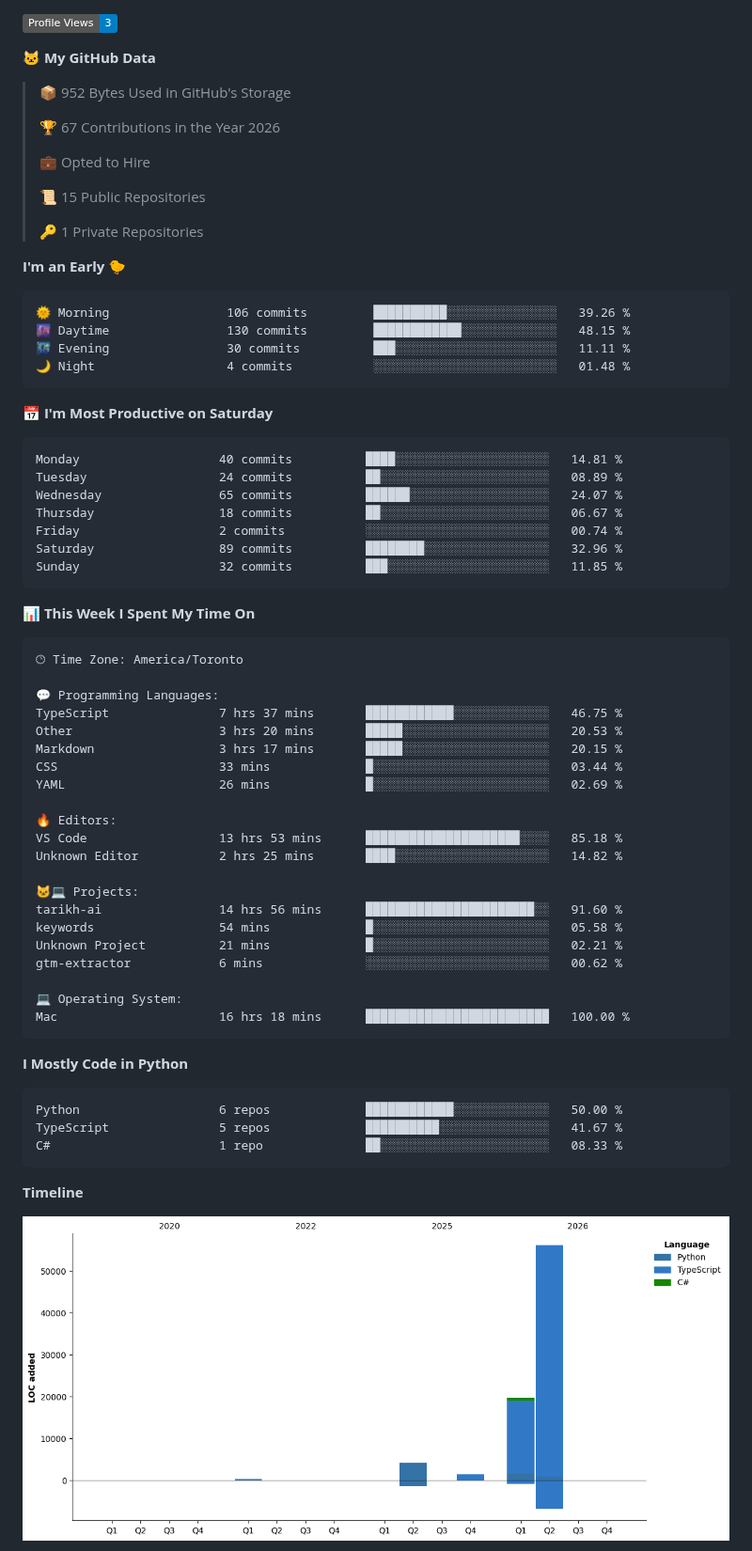
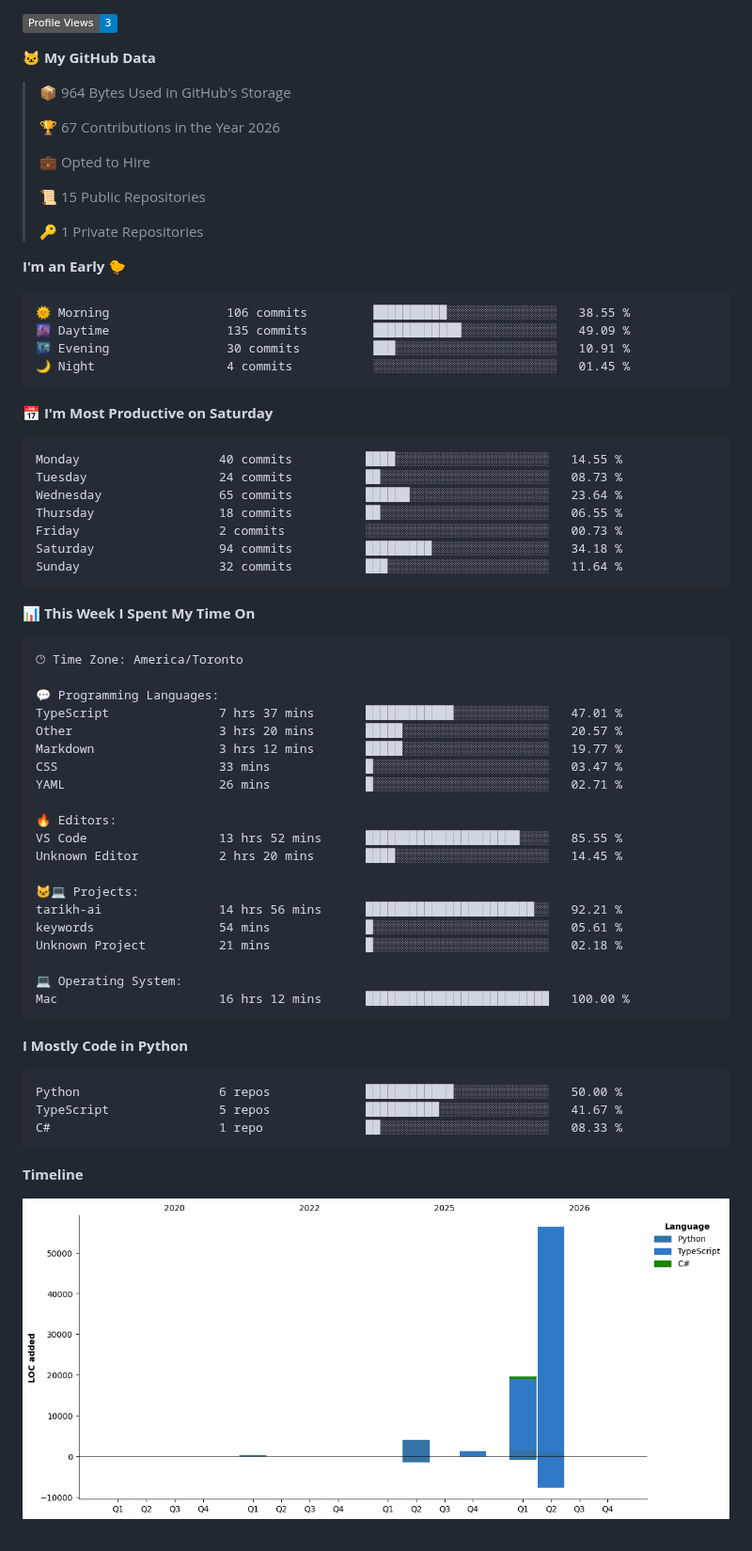
Before and after one commit to HMBaytam/hmbaytam, a Markdown page: README.md, the part around one of its changes. Shown at 94% size. Rendered like a GitHub page; pictures changed too: assets/bar_graph.png; badges without logos.

Commit message:
Updated with Dev Metrics

````diff
--- a/README.md
+++ b/README.md
@@ -12,7 +12,7 @@
 
 **🐱 My GitHub Data**
 
-> 📦 952 Bytes Used in GitHub's Storage
+> 📦 964 Bytes Used in GitHub's Storage
  >
 > 🏆 67 Contributions in the Year 2026
  >
@@ -25,21 +25,21 @@
 **I'm an Early 🐤**
 
 ```text
-🌞 Morning                106 commits         ██████████░░░░░░░░░░░░░░░   39.26 %
-🌆 Daytime                130 commits         ████████████░░░░░░░░░░░░░   48.15 %
-🌃 Evening                30 commits          ███░░░░░░░░░░░░░░░░░░░░░░   11.11 %
-🌙 Night                  4 commits           ░░░░░░░░░░░░░░░░░░░░░░░░░   01.48 %
+🌞 Morning                106 commits         ██████████░░░░░░░░░░░░░░░   38.55 %
+🌆 Daytime                135 commits         ████████████░░░░░░░░░░░░░   49.09 %
+🌃 Evening                30 commits          ███░░░░░░░░░░░░░░░░░░░░░░   10.91 %
+🌙 Night                  4 commits           ░░░░░░░░░░░░░░░░░░░░░░░░░   01.45 %
 ```
 📅 **I'm Most Productive on Saturday**
 
 ```text
-Monday                   40 commits          ████░░░░░░░░░░░░░░░░░░░░░   14.81 %
-Tuesday                  24 commits          ██░░░░░░░░░░░░░░░░░░░░░░░   08.89 %
-Wednesday                65 commits          ██████░░░░░░░░░░░░░░░░░░░   24.07 %
-Thursday                 18 commits          ██░░░░░░░░░░░░░░░░░░░░░░░   06.67 %
-Friday                   2 commits           ░░░░░░░░░░░░░░░░░░░░░░░░░   00.74 %
-Saturday                 89 commits          ████████░░░░░░░░░░░░░░░░░   32.96 %
-Sunday                   32 commits          ███░░░░░░░░░░░░░░░░░░░░░░   11.85 %
+Monday                   40 commits          ████░░░░░░░░░░░░░░░░░░░░░   14.55 %
+Tuesday                  24 commits          ██░░░░░░░░░░░░░░░░░░░░░░░   08.73 %
+Wednesday                65 commits          ██████░░░░░░░░░░░░░░░░░░░   23.64 %
+Thursday                 18 commits          ██░░░░░░░░░░░░░░░░░░░░░░░   06.55 %
+Friday                   2 commits           ░░░░░░░░░░░░░░░░░░░░░░░░░   00.73 %
+Saturday                 94 commits          █████████░░░░░░░░░░░░░░░░   34.18 %
+Sunday                   32 commits          ███░░░░░░░░░░░░░░░░░░░░░░   11.64 %
 ```
 
 
@@ -49,24 +49,23 @@ Sunday                   32 commits          ███░░░░░░░░
 🕑︎ Time Zone: America/Toronto
 
 💬 Programming Languages:
-TypeScript               7 hrs 37 mins       ████████████░░░░░░░░░░░░░   46.75 %
-Other                    3 hrs 20 mins       █████░░░░░░░░░░░░░░░░░░░░   20.53 %
-Markdown                 3 hrs 17 mins       █████░░░░░░░░░░░░░░░░░░░░   20.15 %
-CSS                      33 mins             █░░░░░░░░░░░░░░░░░░░░░░░░   03.44 %
-YAML                     26 mins             █░░░░░░░░░░░░░░░░░░░░░░░░   02.69 %
+TypeScript               7 hrs 37 mins       ████████████░░░░░░░░░░░░░   47.01 %
+Other                    3 hrs 20 mins       █████░░░░░░░░░░░░░░░░░░░░   20.57 %
+Markdown                 3 hrs 12 mins       █████░░░░░░░░░░░░░░░░░░░░   19.77 %
+CSS                      33 mins             █░░░░░░░░░░░░░░░░░░░░░░░░   03.47 %
+YAML                     26 mins             █░░░░░░░░░░░░░░░░░░░░░░░░   02.71 %
 
 🔥 Editors:
-VS Code                  13 hrs 53 mins      █████████████████████░░░░   85.18 %
-Unknown Editor           2 hrs 25 mins       ████░░░░░░░░░░░░░░░░░░░░░   14.82 %
+VS Code                  13 hrs 52 mins      █████████████████████░░░░   85.55 %
+Unknown Editor           2 hrs 20 mins       ████░░░░░░░░░░░░░░░░░░░░░   14.45 %
 
 🐱‍💻 Projects:
-tarikh-ai                14 hrs 56 mins      ███████████████████████░░   91.60 %
-keywords                 54 mins             █░░░░░░░░░░░░░░░░░░░░░░░░   05.58 %
-Unknown Project          21 mins             █░░░░░░░░░░░░░░░░░░░░░░░░   02.21 %
-gtm-extractor            6 mins              ░░░░░░░░░░░░░░░░░░░░░░░░░   00.62 %
+tarikh-ai                14 hrs 56 mins      ███████████████████████░░   92.21 %
+keywords                 54 mins             █░░░░░░░░░░░░░░░░░░░░░░░░   05.61 %
+Unknown Project          21 mins             █░░░░░░░░░░░░░░░░░░░░░░░░   02.18 %
 
 💻 Operating System:
-Mac                      16 hrs 18 mins      █████████████████████████   100.00 %
+Mac                      16 hrs 12 mins      █████████████████████████   100.00 %
 ```
 
 **I Mostly Code in Python**
````
Also changed, not shown: other parts of README.md (+1 -1 lines).
